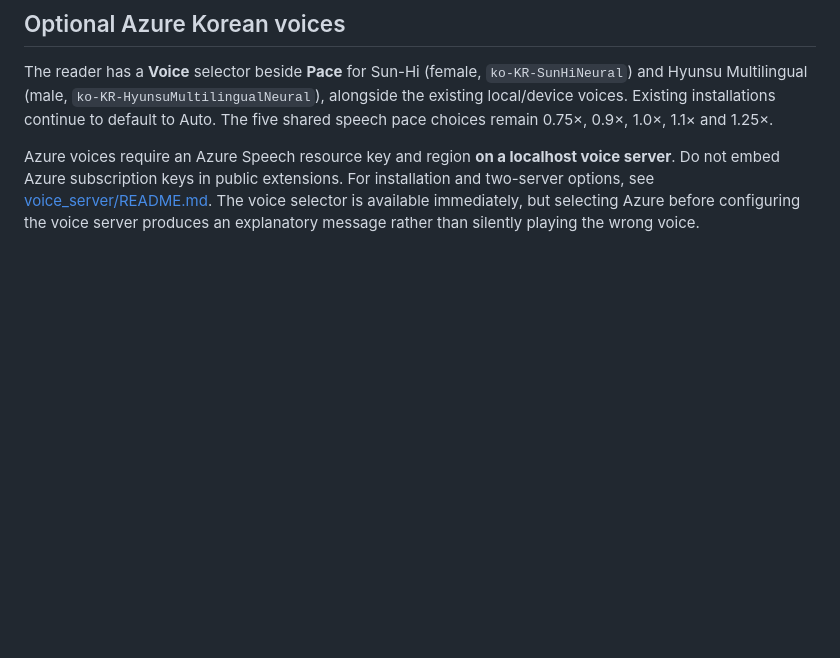
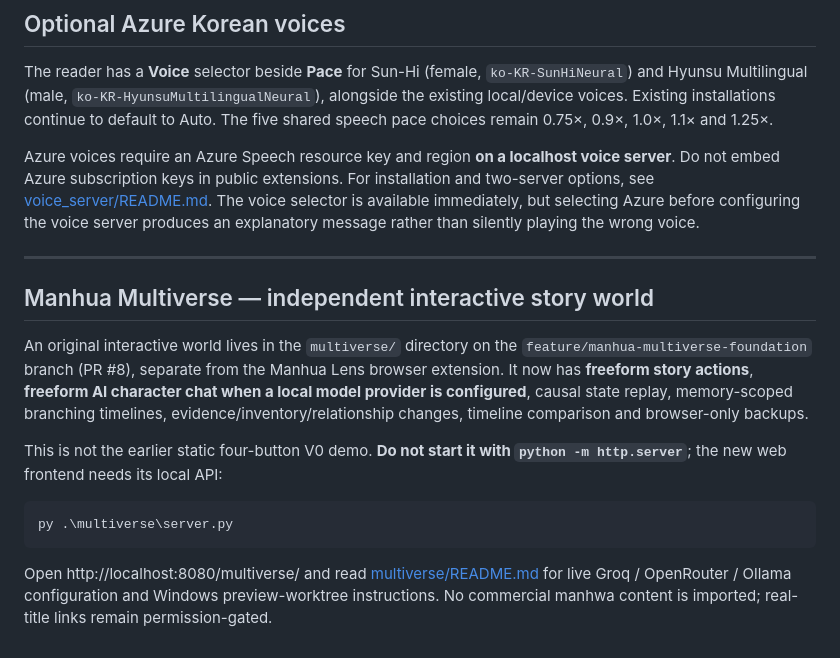
Before and after one commit to sushan5140/manhua-lens, a Markdown page: README.md, the part around the change. GitHub-like rendering; blank space fills up the shorter version.

Commit message:
docs: surface real multiverse world and correct localhost startup command

````diff
--- a/README.md
+++ b/README.md
@@ -112,3 +112,26 @@ If you find Manhua Lens useful, starring the repository helps other readers and
 The reader has a **Voice** selector beside **Pace** for Sun-Hi (female, `ko-KR-SunHiNeural`) and Hyunsu Multilingual (male, `ko-KR-HyunsuMultilingualNeural`), alongside the existing local/device voices. Existing installations continue to default to Auto. The five shared speech pace choices remain 0.75×, 0.9×, 1.0×, 1.1× and 1.25×.
 
 Azure voices require an Azure Speech resource key and region **on a localhost voice server**. Do not embed Azure subscription keys in public extensions. For installation and two-server options, see [voice_server/README.md](voice_server/README.md#azure-korean-voice-choices-sun-hi-and-hyunsu-multilingual). The voice selector is available immediately, but selecting Azure before configuring the voice server produces an explanatory message rather than silently playing the wrong voice.
+
+---
+
+## Manhua Multiverse — independent interactive story world
+
+An original interactive world lives in the `multiverse/` directory on the
+`feature/manhua-multiverse-foundation` branch (PR #8), separate from the Manhua
+Lens browser extension. It now has **freeform story actions**, **freeform AI
+character chat when a local model provider is configured**, causal state
+replay, memory-scoped branching timelines, evidence/inventory/relationship
+changes, timeline comparison and browser-only backups.
+
+This is not the earlier static four-button V0 demo. **Do not start it with
+`python -m http.server`**; the new web frontend needs its local API:
+
+```powershell
+py .\multiverse\server.py
+```
+
+Open http://localhost:8080/multiverse/ and read
+[multiverse/README.md](multiverse/README.md) for live Groq / OpenRouter /
+Ollama configuration and Windows preview-worktree instructions. No commercial
+manhwa content is imported; real-title links remain permission-gated.
````
